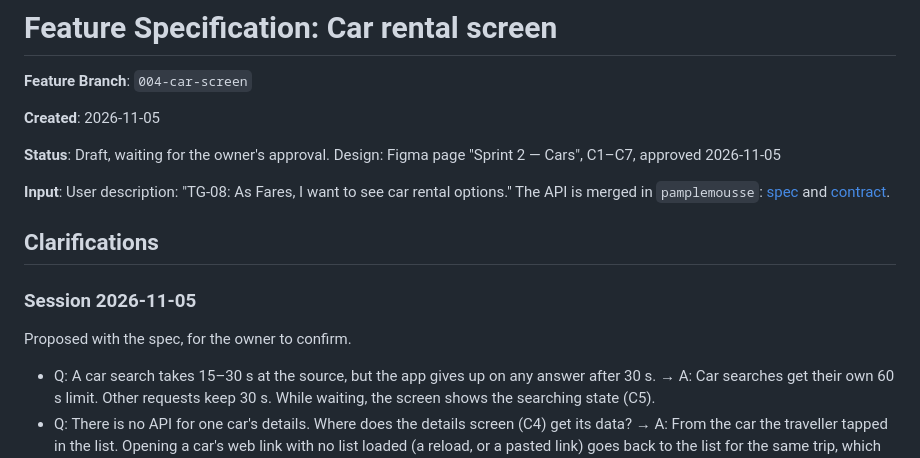
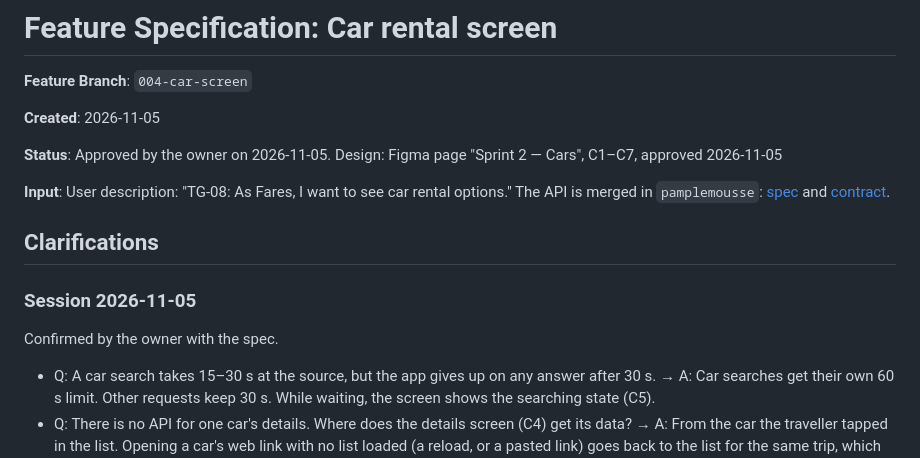
Before and after one commit to anthony-117/chocomousse, a Markdown page: specs/004-car-screen/spec.md, the part around the change. GitHub-like rendering.

Commit message:
docs(cars): approve the car screen spec; plan waiting for approval
Co-Authored-By: Claude Opus 5.5 <noreply@anthropic.com>

```diff
--- a/specs/004-car-screen/spec.md
+++ b/specs/004-car-screen/spec.md
@@ -4,7 +4,7 @@
 
 **Created**: 2026-11-05
 
-**Status**: Draft, waiting for the owner's approval. Design: Figma page "Sprint 2 — Cars", C1–C7, approved 2026-11-05
+**Status**: Approved by the owner on 2026-11-05. Design: Figma page "Sprint 2 — Cars", C1–C7, approved 2026-11-05
 
 **Input**: User description: "TG-08: As Fares, I want to see car rental options." The API is merged in `pamplemousse`: [spec](https://github.com/anthony-117/pamplemousse/blob/main/specs/004-cars/spec.md) and [contract](https://github.com/anthony-117/pamplemousse/blob/main/specs/004-cars/contracts/cars-api.md).
 
@@ -12,7 +12,7 @@
 
 ### Session 2026-11-05
 
-Proposed with the spec, for the owner to confirm.
+Confirmed by the owner with the spec.
 
 - Q: A car search takes 15–30 s at the source, but the app gives up on any answer after 30 s. → A: Car searches get their own 60 s limit. Other requests keep 30 s. While waiting, the screen shows the searching state (C5).
 - Q: There is no API for one car's details. Where does the details screen (C4) get its data? → A: From the car the traveller tapped in the list. Opening a car's web link with no list loaded (a reload, or a pasted link) goes back to the list for the same trip, which comes from the cache at once.
```
Also changed, not shown: specs/004-car-screen/plan.md (added, +137 -0 lines).
